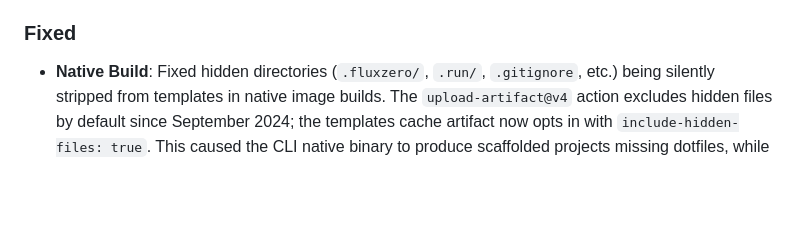
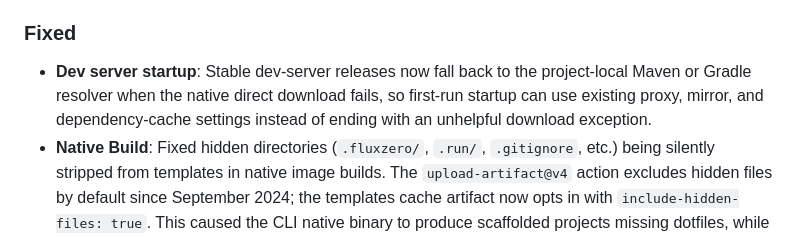
Before and after one commit to fluxzero-io/fluxzero-cli, a Markdown page: CHANGELOG.md, the part around the change. Rendered like a GitHub page; blank space fills up the shorter version.

Commit message:
docs(dev): note resolver fallback

```diff
--- a/CHANGELOG.md
+++ b/CHANGELOG.md
@@ -17,6 +17,9 @@ and this project adheres to [Semantic Versioning](https://semver.org/spec/v2.0.0
 
 ### Fixed
 
+- **Dev server startup**: Stable dev-server releases now fall back to the project-local Maven or Gradle resolver when
+  the native direct download fails, so first-run startup can use existing proxy, mirror, and dependency-cache settings
+  instead of ending with an unhelpful download exception.
 - **Native Build**: Fixed hidden directories (`.fluxzero/`, `.run/`, `.gitignore`, etc.) being silently stripped from templates in native image builds. The `upload-artifact@v4` action excludes hidden files by default since September 2024; the templates cache artifact now opts in with `include-hidden-files: true`. This caused the CLI native binary to produce scaffolded projects missing dotfiles, while the JAR and REST API worked correctly.
 - **Upgrade**: The `fz upgrade` command now downloads to a temporary file and atomically moves it into place. Previously, a crash mid-download would leave a corrupted binary, bricking the CLI.
 - **Native Build**: Fixed segfault in JLine's native terminal code by building native images with GraalVM for Java 21 LTS instead of Java 25. Java 24+ enforces restricted method access for `System.load()`, which JLine uses for native terminal initialization, causing crashes in GraalVM native images.
```
